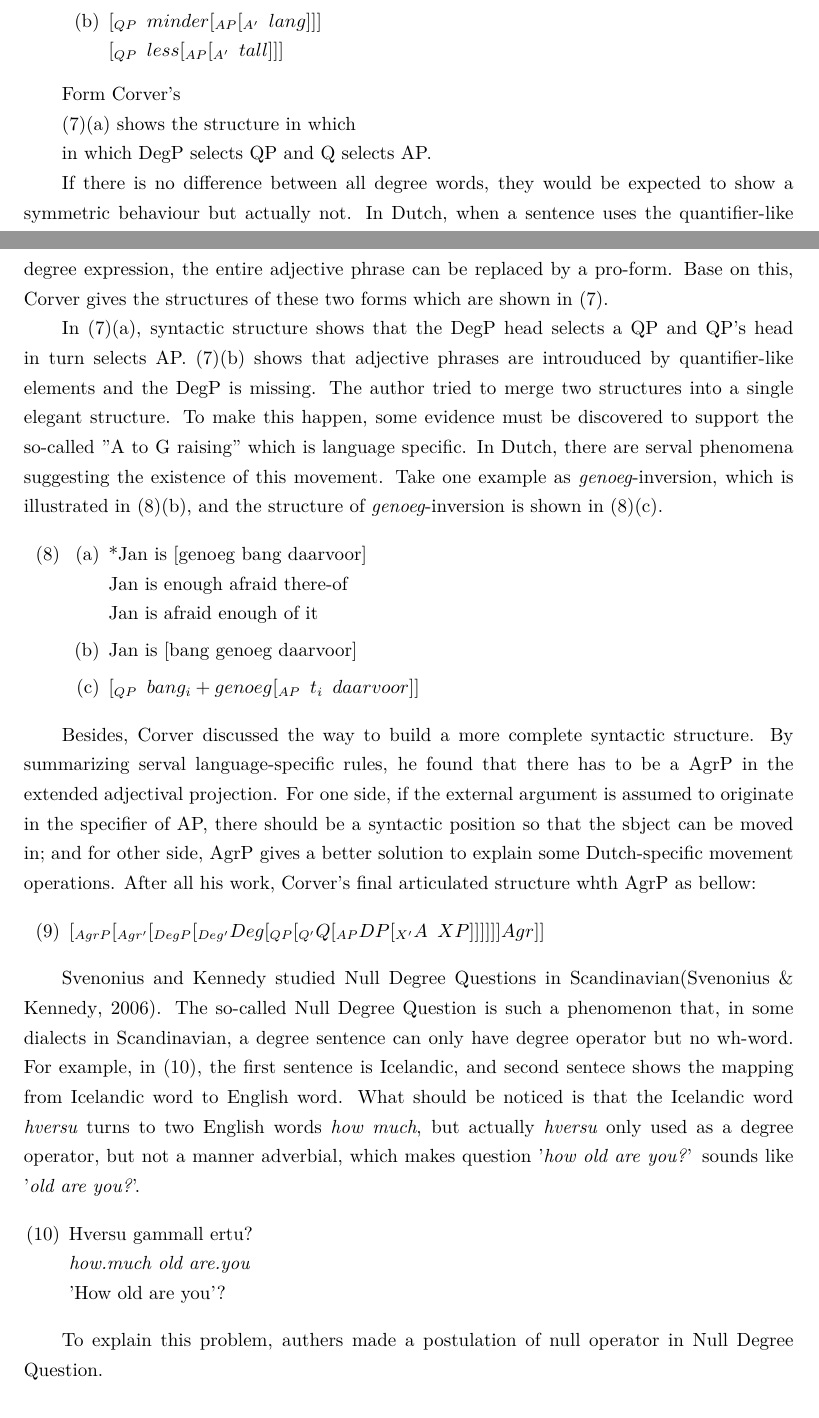
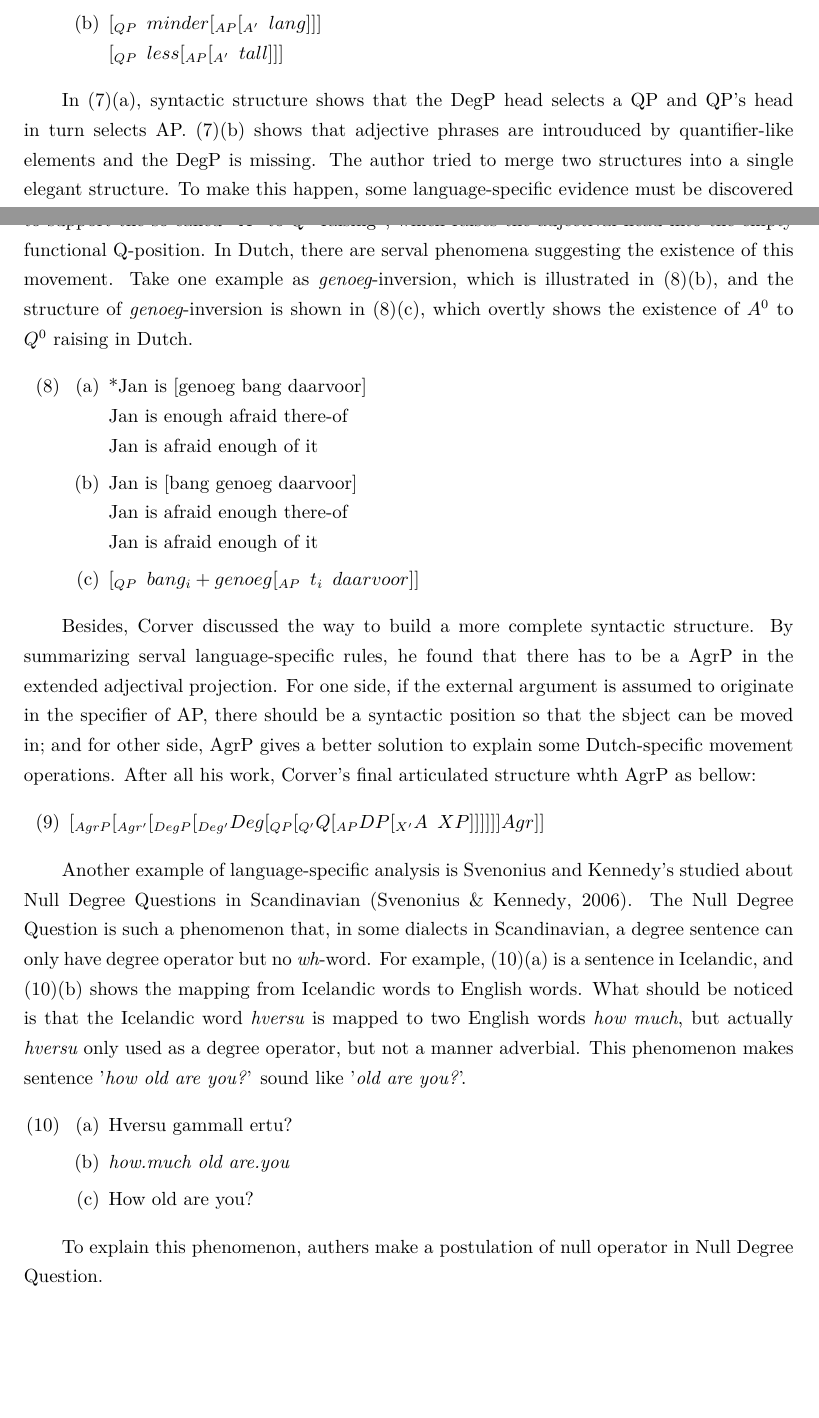
Before and after one commit to NoemieGrf/DegreeSemantic, a LaTeX document (正文/latex/main.tex): two parts of pages 5 and 6 of 8, joined at a grey line, cut so that both start at the same text, the shorter picture padded with empty space. Compiled offline with XeLaTeX.

Commit message:
update shit

```diff
--- a/正文/latex/main.tex
+++ b/正文/latex/main.tex
@@ -212,17 +212,7 @@ $[_{QP} \enspace less[_{AP}[_{A^{\prime}}\enspace tall]]]$
 
 \end{enumerate}
 
-Form Corver's
-
-\ref{ref7}\ref{ref7a} shows the structure in which
-
-in which DegP selects QP and Q selects AP.
-
-
-
-If there is no difference between all degree words, they would be expected to show a symmetric behaviour but actually not. In Dutch, when a sentence uses the quantifier-like degree expression, the entire adjective phrase can be replaced by a pro-form. Base on this, Corver gives the structures of these two forms which are shown in \ref{ref7}.
-
-In \ref{ref7}\ref{ref7a}, syntactic structure shows that the DegP head selects a QP and QP's head in turn selects AP. \ref{ref7}\ref{ref7b} shows that adjective phrases are introuduced by quantifier-like elements and the DegP is missing. The author tried to merge two structures into a single elegant structure. To make this happen, some evidence must be discovered to support the so-called "A to G raising" which is language specific. In Dutch, there are serval phenomena suggesting the existence of this movement. Take one example as \textit{genoeg}-inversion, which is illustrated in \ref{genoeg}\ref{genoeg_b}, and the structure of \textit{genoeg}-inversion is shown in \ref{genoeg}\ref{genoeg_c}.
+In \ref{ref7}\ref{ref7a}, syntactic structure shows that the DegP head selects a QP and QP's head in turn selects AP. \ref{ref7}\ref{ref7b} shows that adjective phrases are introuduced by quantifier-like elements and the DegP is missing. The author tried to merge two structures into a single elegant structure. To make this happen, some language-specific evidence must be discovered to support the so-called "$A^0$ to $Q^0$ raising", which raises the adjectival head into the empty functional Q-position. In Dutch, there are serval phenomena suggesting the existence of this movement. Take one example as \textit{genoeg}-inversion, which is illustrated in \ref{genoeg}\ref{genoeg_b}, and the structure of \textit{genoeg}-inversion is shown in \ref{genoeg}\ref{genoeg_c}, which overtly shows the existence of $A^0$ to $Q^0$ raising in Dutch.
 
 \begin{enumerate}[resume]
 \item \label{genoeg}
@@ -233,7 +223,11 @@ In \ref{ref7}\ref{ref7a}, syntactic structure shows that the DegP head selects a
 Jan is enough afraid there-of \\
 Jan is afraid enough of it
 
-\item \label{genoeg_b} Jan is [bang genoeg daarvoor]
+\item \label{genoeg_b}
+Jan is [bang genoeg daarvoor] \\
+Jan is afraid enough there-of \\
+Jan is afraid enough of it
+
 \item \label{genoeg_c} $[_{QP} \enspace bang_i + genoeg[_{AP} \enspace t_i \enspace daarvoor]]$
 
 \end{enumerate}
@@ -248,14 +242,18 @@ $[_{AgrP}[_{Agr^{\prime}}[_{DegP}[_{Deg^{\prime}}Deg[_{QP}[_{Q^{\prime}} Q [_{AP
 
 \end{enumerate}
 
-Svenonius and Kennedy studied Null Degree Questions in Scandinavian\cite{svenonius2006}. The so-called Null Degree Question is such a phenomenon that, in some dialects in Scandinavian, a degree sentence can only have degree operator but no wh-word. For example, in \ref{ref8}, the first sentence is Icelandic, and second sentece shows the mapping from Icelandic word to English word. What should be noticed is that the Icelandic word \textit{hversu} turns to two English words \textit{how much}, but actually \textit{hversu} only used as a degree operator, but not a manner adverbial, which makes question '\textit{how old are you?}' sounds like '\textit{old are you?}'.
+Another example of language-specific analysis is Svenonius and Kennedy's studied about Null Degree Questions in Scandinavian \cite{svenonius2006}. The Null Degree Question is such a phenomenon that, in some dialects in Scandinavian, a degree sentence can only have degree operator but no \textit{wh}-word. For example, \ref{refNDQ}\ref{refNDQa} is a sentence in Icelandic, and \ref{refNDQ}\ref{refNDQb} shows the mapping from Icelandic words to English words. What should be noticed is that the Icelandic word \textit{hversu} is mapped to two English words \textit{how much}, but actually \textit{hversu} only used as a degree operator, but not a manner adverbial. This phenomenon makes sentence '\textit{how old are you?}' sound like '\textit{old are you?}'.
 
 \begin{enumerate}[resume]
-\item \label{ref8}
-Hversu gammall ertu? \\ \textit{how.much old are.you} \\ 'How old are you'?
+\item \label{refNDQ}
+\begin{enumerate}
+\item \label{refNDQa} Hversu gammall ertu?
+\item \label{refNDQb} \textit{how.much old are.you}
+\item \label{refNDQc} How old are you?
+\end{enumerate}
 \end{enumerate}
 
-To explain this problem, authers made a postulation of null operator in Null Degree Question.
+To explain this phenomenon, authers make a postulation of null operator in Null Degree Question.
 
 
 \subsection{DegP Analysis in Mandarin}
```
Also changed, not shown: 正文/latex/main.pdf, 6 other files.
